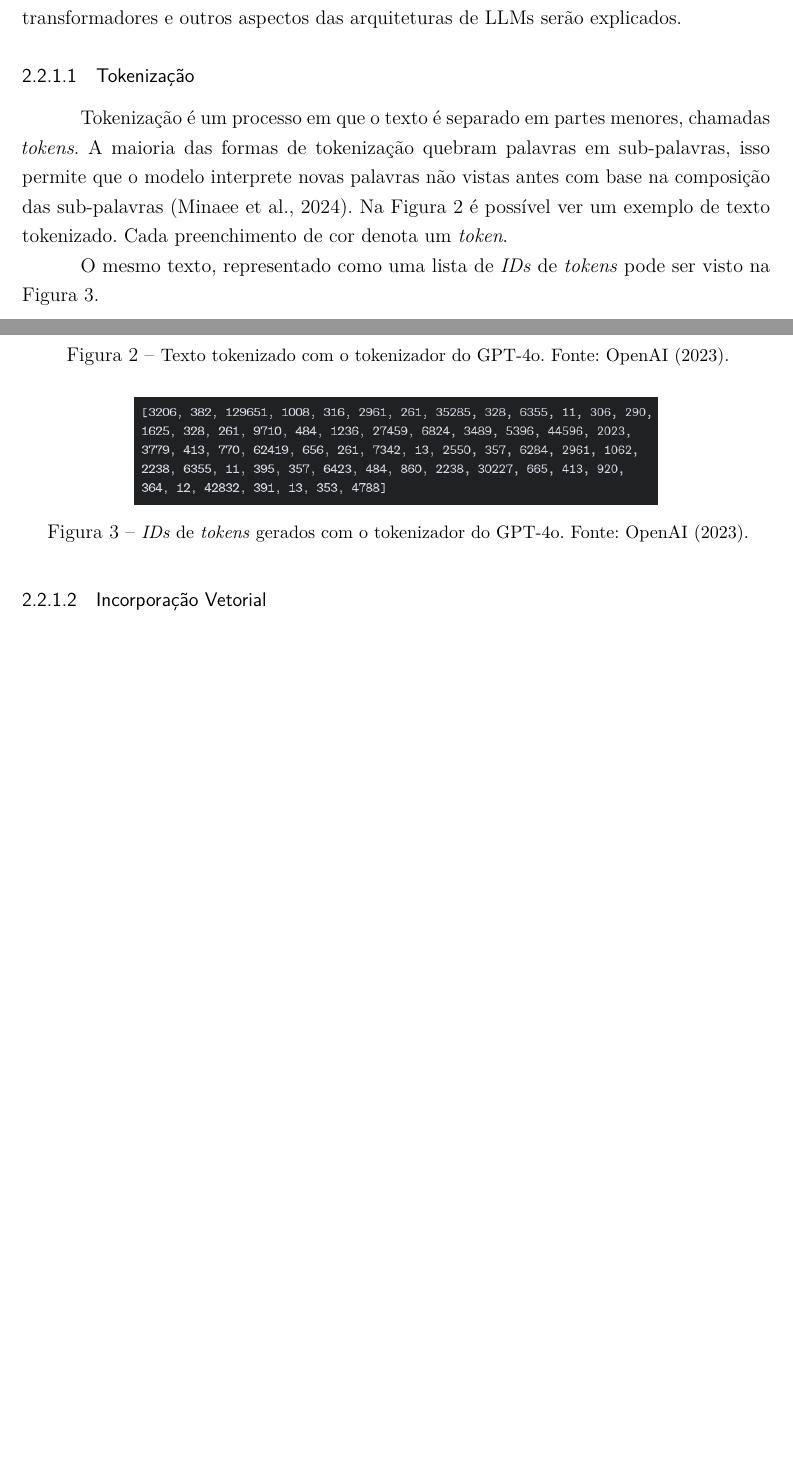
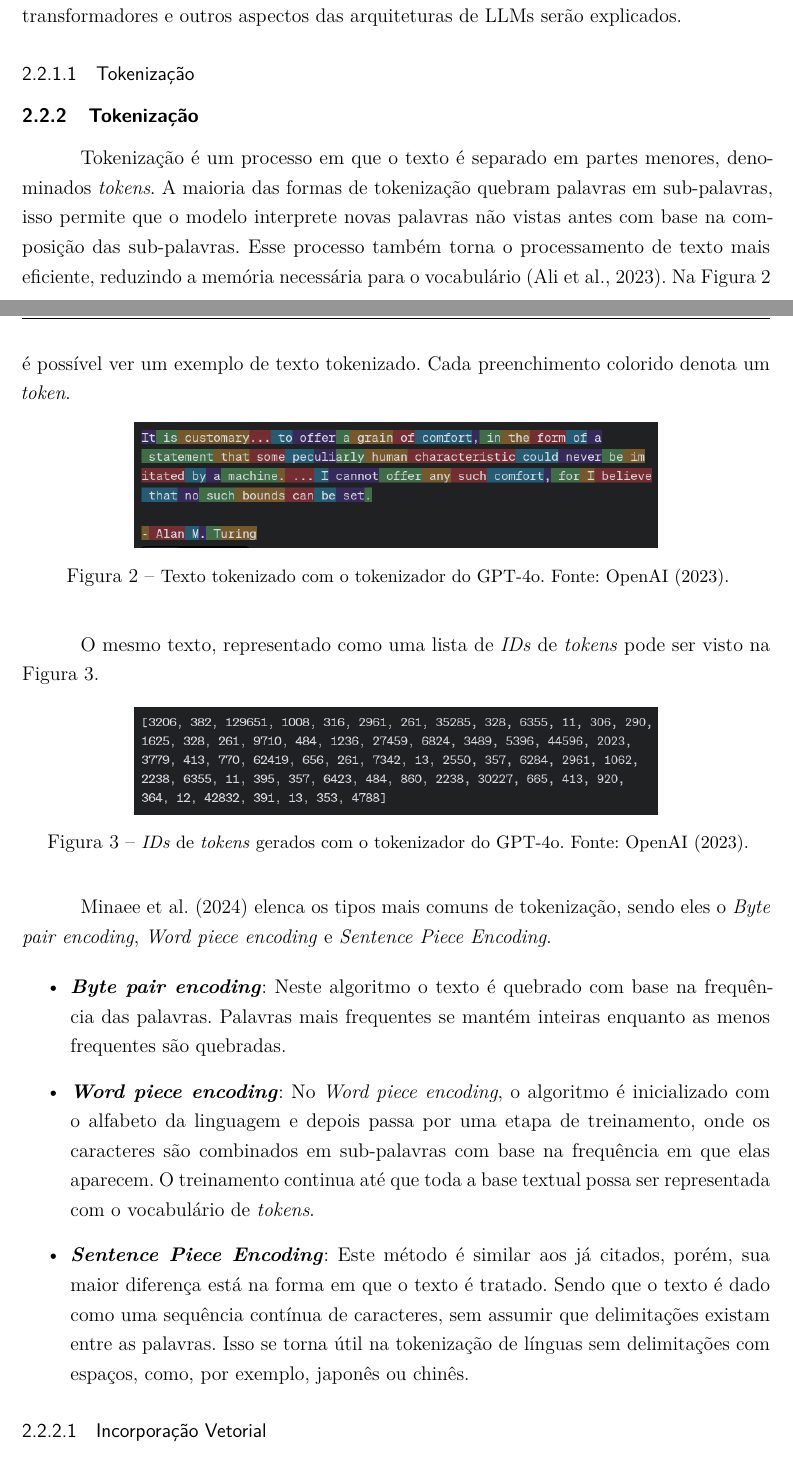
Before and after one commit to ErFer7/TCC, a LaTeX thesis (docs/main.tex, which reads docs/chapters/2-theory.tex): two parts of pages 14 and 15 of 19 before the commit and two parts of pages 14 and 15 of 20 after it, joined at a grey line, cut so that both start at the same text, the shorter picture padded with empty space. Compiled offline with pdfLaTeX.

Commit message:
melhorias na tokenização

```diff
--- a/docs/chapters/2-theory.tex
+++ b/docs/chapters/2-theory.tex
@@ -84,9 +84,12 @@ Depois, transformadores e outros aspectos das arquiteturas de \acp{LLM} serão e
 
 \subsubsection{Tokenização}  % TODO: Desenvolver mais esse conceito
 
-Tokenização é um processo em que o texto é separado em partes menores, chamadas \textit{tokens}. A maioria das formas de tokenização quebram palavras em sub-palavras,
-isso permite que o modelo interprete novas palavras não vistas antes com base na composição das sub-palavras \cite{llm_survey_2024}. Na \autoref{fig:tokens} é possível
-ver um exemplo de texto tokenizado. Cada preenchimento de cor denota um \textit{token}.
+\subsection{Tokenização}
+
+Tokenização é um processo em que o texto é separado em partes menores, denominados \textit{tokens}. A maioria das formas de tokenização quebram palavras em sub-palavras,
+isso permite que o modelo interprete novas palavras não vistas antes com base na composição das sub-palavras. Esse processo também torna o processamento de texto mais
+eficiente, reduzindo a memória necessária para o vocabulário \cite{tokenizer_performance}. Na \autoref{fig:tokens} é possível ver um exemplo de texto tokenizado. Cada
+preenchimento colorido denota um \textit{token}.
 
 \begin{figure}[ht]
       \centering
@@ -103,6 +106,20 @@ O mesmo texto, representado como uma lista de \textit{IDs} de \textit{tokens} po
       \caption{\small \textit{IDs} de \textit{tokens} gerados com o tokenizador do \ac{GPT}-4o. Fonte: \textcite{tokenizer}.}
       \label{fig:tokens_ids}
 \end{figure}
+
+\textcite{llm_survey_2024} elenca os tipos mais comuns de tokenização, sendo eles o \textit{Byte pair encoding}, \textit{Word piece encoding} e
+\textit{Sentence Piece Encoding}.
+
+\begin{itemize}
+      \item \textbf{\textit{Byte pair encoding}}: Neste algoritmo o texto é quebrado com base na frequência das palavras. Palavras mais frequentes se mantém inteiras
+      enquanto as menos frequentes são quebradas.
+      \item \textbf{\textit{Word piece encoding}}: No \textit{Word piece encoding}, o algoritmo é inicializado com o alfabeto da linguagem e depois passa por uma etapa
+      de treinamento, onde os caracteres são combinados em sub-palavras com base na frequência em que elas aparecem. O treinamento continua até que toda a base textual
+      possa ser representada com o vocabulário de \textit{tokens}.
+      \item \textbf{\textit{Sentence Piece Encoding}}: Este método é similar aos já citados, porém, sua maior diferença está na forma em que o texto é tratado. Sendo
+      que o texto é dado como uma sequência contínua de caracteres, sem assumir que delimitações existam entre as palavras. Isso se torna útil na tokenização de línguas
+      sem delimitações com espaços, como, por exemplo, japonês ou chinês.
+\end{itemize}
 
 \subsubsection{Incorporação Vetorial}
 
```
Also changed, not shown: docs/aftertext/references.bib (+7 -0 lines), docs/main.tex (+0 -7 lines).
